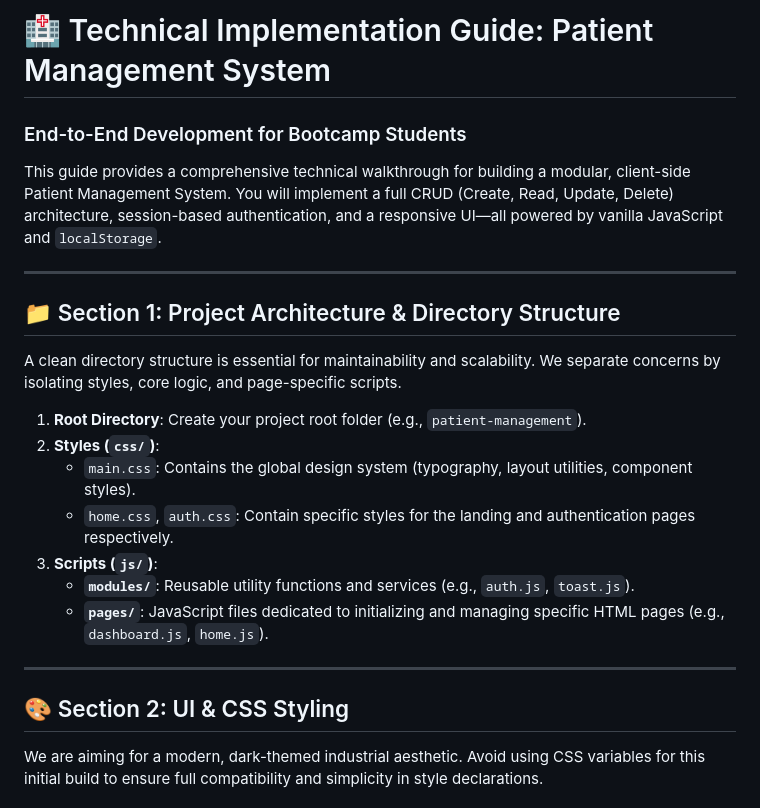
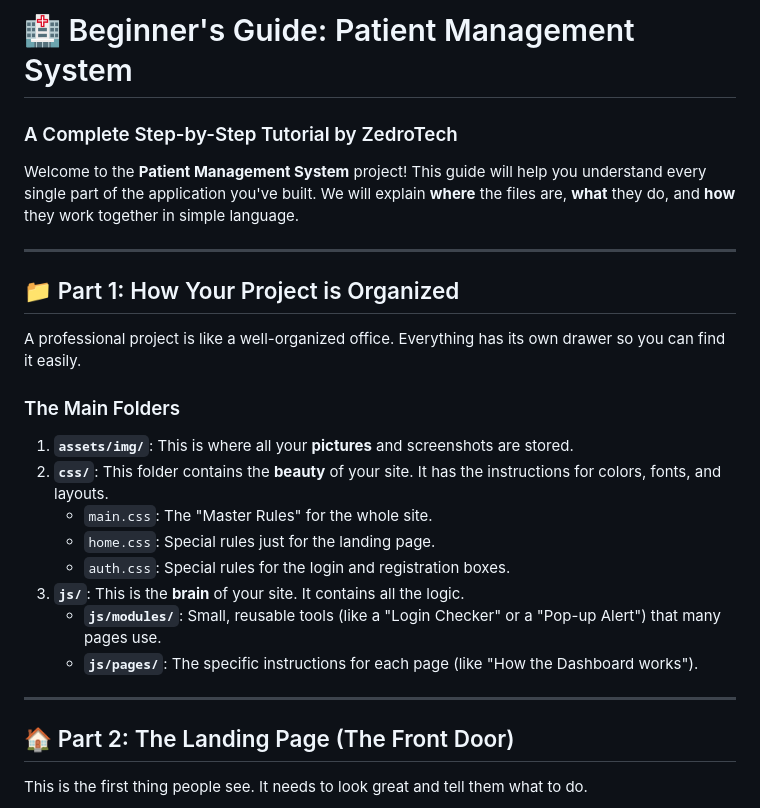
Before and after one commit to alawantech/patient-management-app, a Markdown page: BOOTCAMP_GUIDE.md, the part around one of its changes. Rendered like a GitHub page.

```diff
--- a/BOOTCAMP_GUIDE.md
+++ b/BOOTCAMP_GUIDE.md
@@ -1,23 +1,25 @@
-# 🏥 Technical Implementation Guide: Patient Management System
-### End-to-End Development for Bootcamp Students
+# 🏥 Beginner's Guide: Patient Management System
+### A Complete Step-by-Step Tutorial by ZedroTech
 
-This guide provides a comprehensive technical walkthrough for building a modular, client-side Patient Management System. You will implement a full CRUD (Create, Read, Update, Delete) architecture, session-based authentication, and a responsive UI—all powered by vanilla JavaScript and `localStorage`.
+Welcome to the **Patient Management System** project! This guide will help you understand every single part of the application you've built. We will explain **where** the files are, **what** they do, and **how** they work together in simple language.
 
 ---
 
-## 📁 Section 1: Project Architecture & Directory Structure
-A clean directory structure is essential for maintainability and scalability. We separate concerns by isolating styles, core logic, and page-specific scripts.
+## 📁 Part 1: How Your Project is Organized
+A professional project is like a well-organized office. Everything has its own drawer so you can find it easily.
 
-1.  **Root Directory**: Create your project root folder (e.g., `patient-management`).
-2.  **Styles (`css/`)**:
-    *   `main.css`: Contains the global design system (typography, layout utilities, component styles).
-    *   `home.css`, `auth.css`: Contain specific styles for the landing and authentication pages respectively.
-3.  **Scripts (`js/`)**:
-    *   **`modules/`**: Reusable utility functions and services (e.g., `auth.js`, `toast.js`).
-    *   **`pages/`**: JavaScript files dedicated to initializing and managing specific HTML pages (e.g., `dashboard.js`, `home.js`).
+### The Main Folders
+1.  **`assets/img/`**: This is where all your **pictures** and screenshots are stored.
+2.  **`css/`**: This folder contains the **beauty** of your site. It has the instructions for colors, fonts, and layouts.
+    *   `main.css`: The "Master Rules" for the whole site.
+    *   `home.css`: Special rules just for the landing page.
+    *   `auth.css`: Special rules for the login and registration boxes.
+3.  **`js/`**: This is the **brain** of your site. It contains all the logic.
+    *   **`js/modules/`**: Small, reusable tools (like a "Login Checker" or a "Pop-up Alert") that many pages use.
+    *   **`js/pages/`**: The specific instructions for each page (like "How the Dashboard works").
 
 ---
 
-## 🎨 Section 2: UI & CSS Styling
-We are aiming for a modern, dark-themed industrial aesthetic. Avoid using CSS variables for this initial build to ensure full compatibility and simplicity in style declarations.
+## 🏠 Part 2: The Landing Page (The Front Door)
+This is the first thing people see. It needs to look great and tell them what to do.
 
```
Also changed, not shown: other parts of BOOTCAMP_GUIDE.md (+57 -74 lines).
